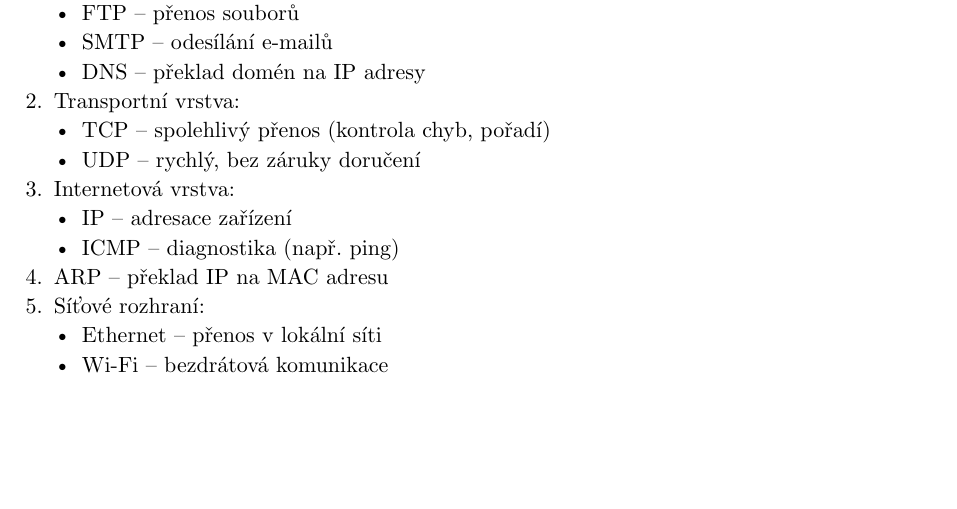
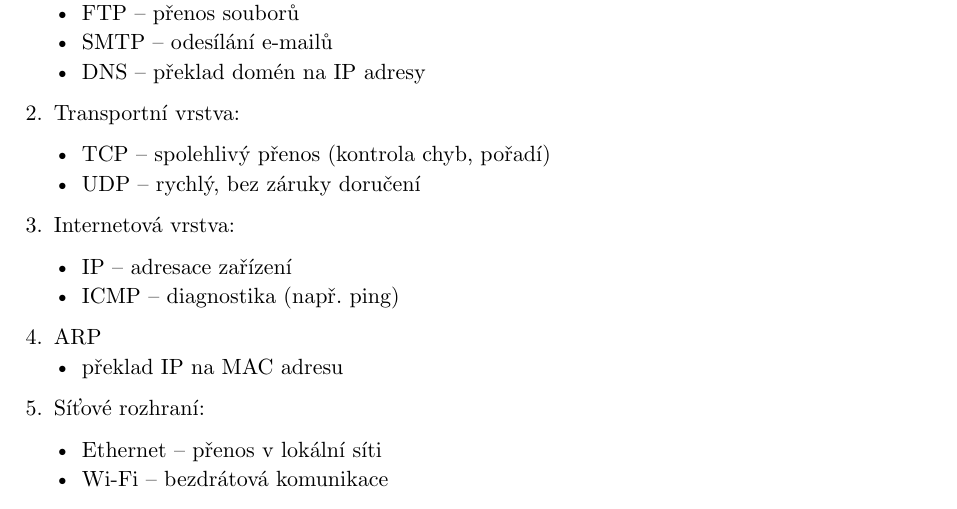
Before and after one commit to vojtiikxdd/osy-syp-web-cjl, a Typst document (SYP/01-iso-osi-tcp-ip-protokoly-modely.typ): part of page 4 of 6, cut so that both start at the same text, the shorter picture padded with empty space. Compiled offline with Typst 0.15.

Commit message:
fix formatting

```diff
--- a/SYP/01-iso-osi-tcp-ip-protokoly-modely.typ
+++ b/SYP/01-iso-osi-tcp-ip-protokoly-modely.typ
@@ -134,19 +134,28 @@
     = Protokoly modelu TCP/IP
 
     + Aplikační vrstva:
+
       - HTTP – přenos webových stránek
       - HTTPS – zabezpečený HTTP
       - FTP – přenos souborů
       - SMTP – odesílání e-mailů
       - DNS – překlad domén na IP adresy
+
     + Transportní vrstva:
+
       - TCP – spolehlivý přenos (kontrola chyb, pořadí)
       - UDP – rychlý, bez záruky doručení
+
     + Internetová vrstva:
+
       - IP – adresace zařízení
       - ICMP – diagnostika (např. ping)
-    + ARP – překlad IP na MAC adresu
+
+    + ARP
+      - překlad IP na MAC adresu
+
     + Síťové rozhraní:
+
       - Ethernet – přenos v lokální síti
       - Wi-Fi – bezdrátová komunikace
 
```
